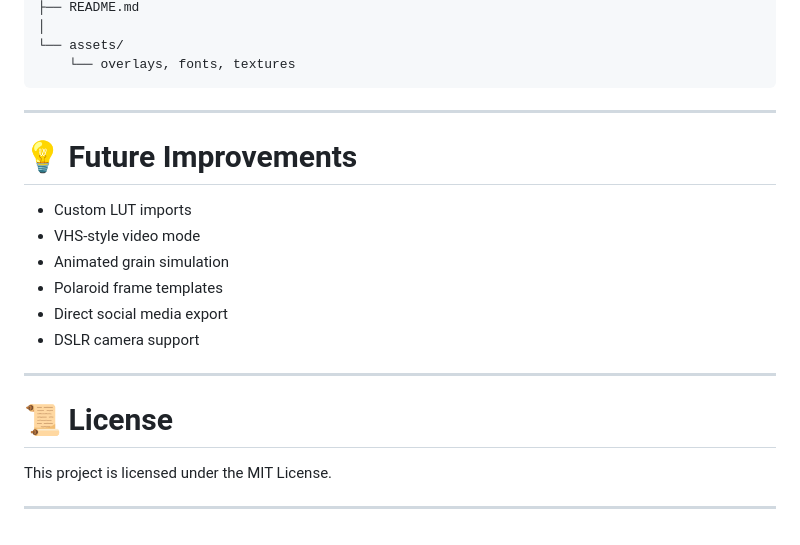
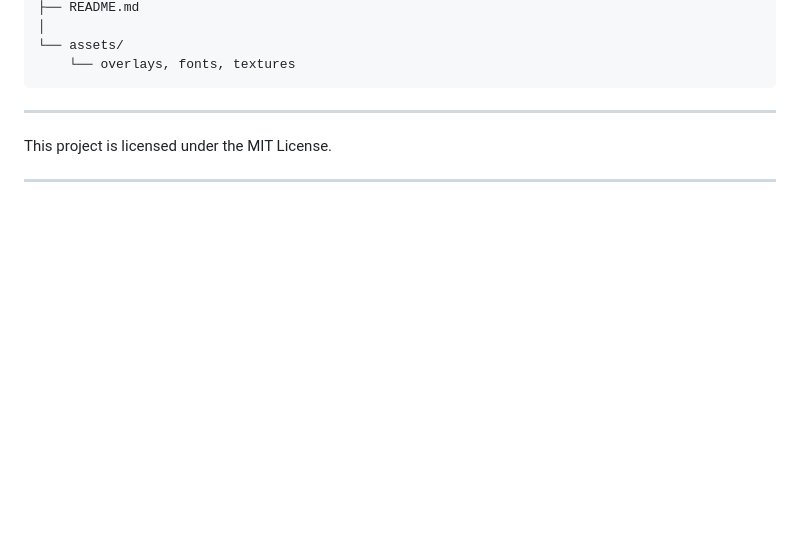
Before and after one commit to ankitadasdk/Vintage-Photobooth, a Markdown page: README.md, the part around the change. Drawn GitHub-style; blank space fills up the shorter version.

Commit message:
Delete future improvements from README
Removed future improvements section from README.

```diff
--- a/README.md
+++ b/README.md
@@ -157,18 +157,7 @@ vintage_photobooth/
 
 ---
 
-# 💡 Future Improvements
 
-- Custom LUT imports
-- VHS-style video mode
-- Animated grain simulation
-- Polaroid frame templates
-- Direct social media export
-- DSLR camera support
-
----
-
-# 📜 License
 
 This project is licensed under the MIT License.
 
```
